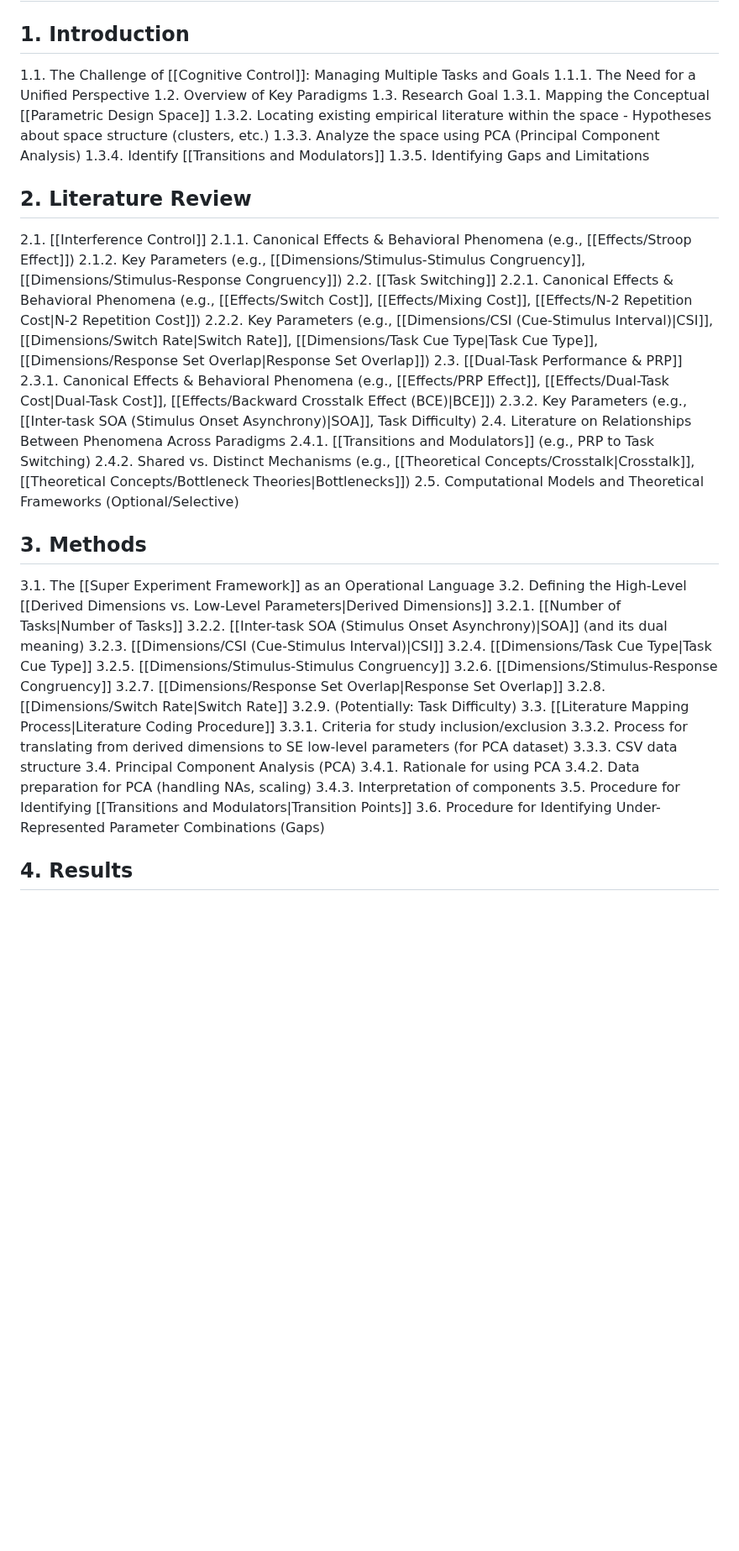
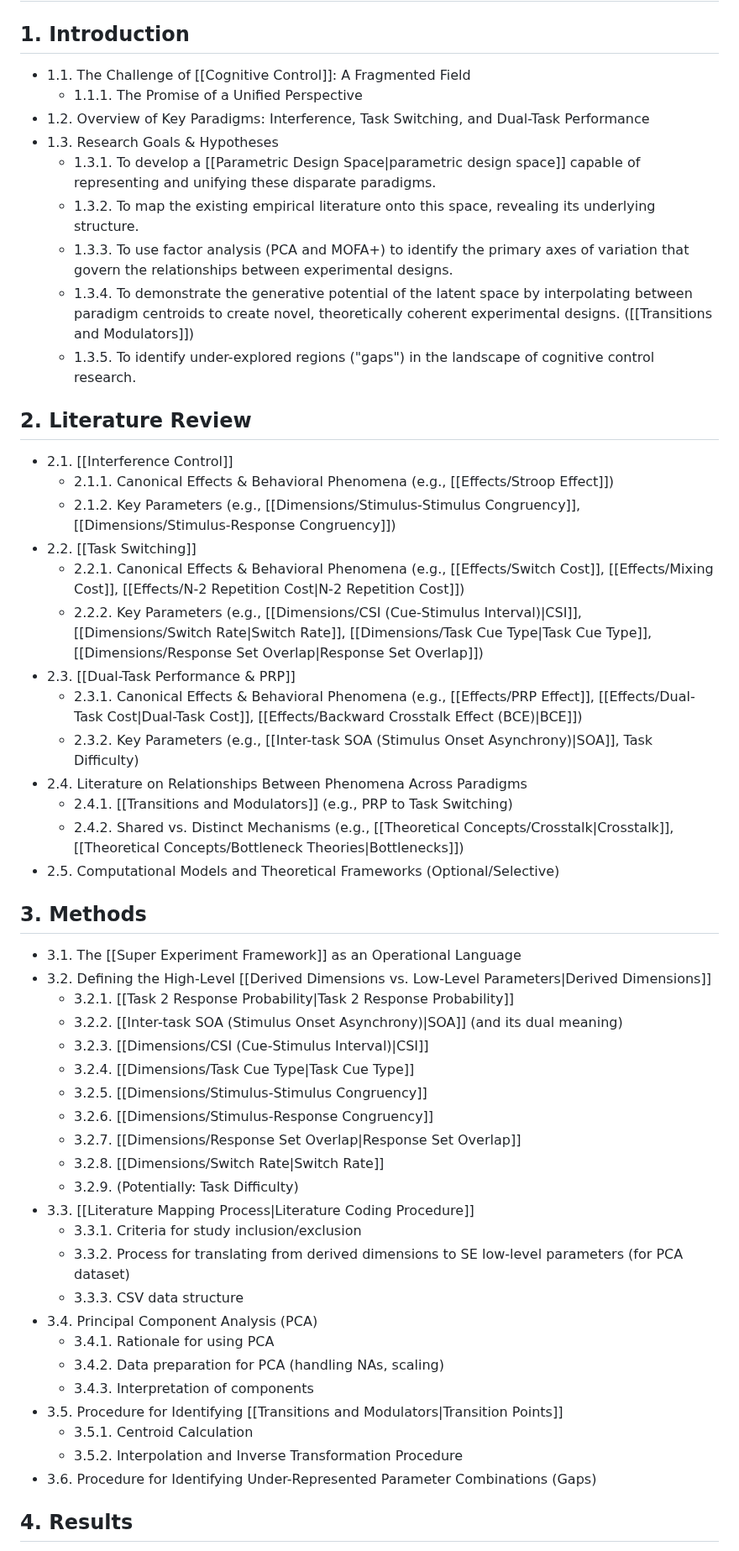
Before and after one commit to syntactic/Cognitive-Control-Paradigm-Integration, a Markdown page: content/Thesis Outline.md, the part around one of its changes. Shown at 84% size. Rendered like a GitHub page; blank space fills up the shorter version.

Commit message:
Updated outline

```diff
--- a/content/Thesis Outline.md
+++ b/content/Thesis Outline.md
@@ -1,53 +1,54 @@
 ## Title: Integrating Control Paradigms Into a Unified Experimental Design Space: A Parametric Analysis
 
 ## 1. Introduction
-   1.1. The Challenge of [[Cognitive Control]]: Managing Multiple Tasks and Goals
-      1.1.1. The Need for a Unified Perspective
-   1.2. Overview of Key Paradigms
-   1.3. Research Goal
-      1.3.1. Mapping the Conceptual [[Parametric Design Space]]
-      1.3.2. Locating existing empirical literature within the space
-          - Hypotheses about space structure (clusters, etc.)
-      1.3.3. Analyze the space using PCA (Principal Component Analysis)
-      1.3.4. Identify [[Transitions and Modulators]]
-      1.3.5. Identifying Gaps and Limitations
+   - 1.1. The Challenge of [[Cognitive Control]]: A Fragmented Field
+      - 1.1.1. The Promise of a Unified Perspective
+   - 1.2. Overview of Key Paradigms: Interference, Task Switching, and Dual-Task Performance
+   - 1.3. Research Goals & Hypotheses
+      - 1.3.1. To develop a [[Parametric Design Space|parametric design space]] capable of representing and unifying these disparate paradigms.
+      - 1.3.2. To map the existing empirical literature onto this space, revealing its underlying structure.
+      - 1.3.3. To use factor analysis (PCA and MOFA+) to identify the primary axes of variation that govern the relationships between experimental designs.
+      - 1.3.4. To demonstrate the generative potential of the latent space by interpolating between paradigm centroids to create novel, theoretically coherent experimental designs. ([[Transitions and Modulators]])
+      - 1.3.5. To identify under-explored regions ("gaps") in the landscape of cognitive control research.
 
 ## 2. Literature Review
-   2.1. [[Interference Control]]
-      2.1.1. Canonical Effects & Behavioral Phenomena (e.g., [[Effects/Stroop Effect]])
-      2.1.2. Key Parameters (e.g., [[Dimensions/Stimulus-Stimulus Congruency]], [[Dimensions/Stimulus-Response Congruency]])
-   2.2. [[Task Switching]]
-      2.2.1. Canonical Effects & Behavioral Phenomena (e.g., [[Effects/Switch Cost]], [[Effects/Mixing Cost]], [[Effects/N-2 Repetition Cost|N-2 Repetition Cost]])
-      2.2.2. Key Parameters (e.g., [[Dimensions/CSI (Cue-Stimulus Interval)|CSI]], [[Dimensions/Switch Rate|Switch Rate]], [[Dimensions/Task Cue Type|Task Cue Type]], [[Dimensions/Response Set Overlap|Response Set Overlap]])
-   2.3. [[Dual-Task Performance & PRP]]
-      2.3.1. Canonical Effects & Behavioral Phenomena (e.g., [[Effects/PRP Effect]], [[Effects/Dual-Task Cost|Dual-Task Cost]], [[Effects/Backward Crosstalk Effect (BCE)|BCE]])
-      2.3.2. Key Parameters (e.g., [[Inter-task SOA (Stimulus Onset Asynchrony)|SOA]], Task Difficulty)
-   2.4. Literature on Relationships Between Phenomena Across Paradigms
-      2.4.1. [[Transitions and Modulators]] (e.g., PRP to Task Switching)
-      2.4.2. Shared vs. Distinct Mechanisms (e.g., [[Theoretical Concepts/Crosstalk|Crosstalk]], [[Theoretical Concepts/Bottleneck Theories|Bottlenecks]])
-   2.5. Computational Models and Theoretical Frameworks (Optional/Selective)
+   - 2.1. [[Interference Control]]
+      - 2.1.1. Canonical Effects & Behavioral Phenomena (e.g., [[Effects/Stroop Effect]])
+      - 2.1.2. Key Parameters (e.g., [[Dimensions/Stimulus-Stimulus Congruency]], [[Dimensions/Stimulus-Response Congruency]])
+   - 2.2. [[Task Switching]]
+      - 2.2.1. Canonical Effects & Behavioral Phenomena (e.g., [[Effects/Switch Cost]], [[Effects/Mixing Cost]], [[Effects/N-2 Repetition Cost|N-2 Repetition Cost]])
+      - 2.2.2. Key Parameters (e.g., [[Dimensions/CSI (Cue-Stimulus Interval)|CSI]], [[Dimensions/Switch Rate|Switch Rate]], [[Dimensions/Task Cue Type|Task Cue Type]], [[Dimensions/Response Set Overlap|Response Set Overlap]])
+   - 2.3. [[Dual-Task Performance & PRP]]
+      - 2.3.1. Canonical Effects & Behavioral Phenomena (e.g., [[Effects/PRP Effect]], [[Effects/Dual-Task Cost|Dual-Task Cost]], [[Effects/Backward Crosstalk Effect (BCE)|BCE]])
+      - 2.3.2. Key Parameters (e.g., [[Inter-task SOA (Stimulus Onset Asynchrony)|SOA]], Task Difficulty)
+   - 2.4. Literature on Relationships Between Phenomena Across Paradigms
+      - 2.4.1. [[Transitions and Modulators]] (e.g., PRP to Task Switching)
+      - 2.4.2. Shared vs. Distinct Mechanisms (e.g., [[Theoretical Concepts/Crosstalk|Crosstalk]], [[Theoretical Concepts/Bottleneck Theories|Bottlenecks]])
+   - 2.5. Computational Models and Theoretical Frameworks (Optional/Selective)
 
 ## 3. Methods
-   3.1. The [[Super Experiment Framework]] as an Operational Language
-   3.2. Defining the High-Level [[Derived Dimensions vs. Low-Level Parameters|Derived Dimensions]]
-      3.2.1. [[Number of Tasks|Number of Tasks]]
-      3.2.2. [[Inter-task SOA (Stimulus Onset Asynchrony)|SOA]] (and its dual meaning)
-      3.2.3. [[Dimensions/CSI (Cue-Stimulus Interval)|CSI]]
-      3.2.4. [[Dimensions/Task Cue Type|Task Cue Type]]
-      3.2.5. [[Dimensions/Stimulus-Stimulus Congruency]]
-      3.2.6. [[Dimensions/Stimulus-Response Congruency]]
-      3.2.7. [[Dimensions/Response Set Overlap|Response Set Overlap]]
-      3.2.8. [[Dimensions/Switch Rate|Switch Rate]]
-      3.2.9. (Potentially: Task Difficulty)
-   3.3. [[Literature Mapping Process|Literature Coding Procedure]]
-      3.3.1. Criteria for study inclusion/exclusion
-      3.3.2. Process for translating from derived dimensions to SE low-level parameters (for PCA dataset)
-      3.3.3. CSV data structure
-   3.4. Principal Component Analysis (PCA)
-      3.4.1. Rationale for using PCA
-      3.4.2. Data preparation for PCA (handling NAs, scaling)
-      3.4.3. Interpretation of components
-   3.5. Procedure for Identifying [[Transitions and Modulators|Transition Points]]
-   3.6. Procedure for Identifying Under-Represented Parameter Combinations (Gaps)
+   - 3.1. The [[Super Experiment Framework]] as an Operational Language
+   - 3.2. Defining the High-Level [[Derived Dimensions vs. Low-Level Parameters|Derived Dimensions]]
+      - 3.2.1. [[Task 2 Response Probability|Task 2 Response Probability]]
+      - 3.2.2. [[Inter-task SOA (Stimulus Onset Asynchrony)|SOA]] (and its dual meaning)
+      - 3.2.3. [[Dimensions/CSI (Cue-Stimulus Interval)|CSI]]
+      - 3.2.4. [[Dimensions/Task Cue Type|Task Cue Type]]
+      - 3.2.5. [[Dimensions/Stimulus-Stimulus Congruency]]
+      - 3.2.6. [[Dimensions/Stimulus-Response Congruency]]
+      - 3.2.7. [[Dimensions/Response Set Overlap|Response Set Overlap]]
+      - 3.2.8. [[Dimensions/Switch Rate|Switch Rate]]
+      - 3.2.9. (Potentially: Task Difficulty)
+   - 3.3. [[Literature Mapping Process|Literature Coding Procedure]]
+      - 3.3.1. Criteria for study inclusion/exclusion
+      - 3.3.2. Process for translating from derived dimensions to SE low-level parameters (for PCA dataset)
+      - 3.3.3. CSV data structure
+   - 3.4. Principal Component Analysis (PCA)
+      - 3.4.1. Rationale for using PCA
+      - 3.4.2. Data preparation for PCA (handling NAs, scaling)
+      - 3.4.3. Interpretation of components
+   - 3.5. Procedure for Identifying [[Transitions and Modulators|Transition Points]]
+      - 3.5.1. Centroid Calculation
+      - 3.5.2. Interpolation and Inverse Transformation Procedure
+   - 3.6. Procedure for Identifying Under-Represented Parameter Combinations (Gaps)
 
 ## 4. Results
```
Also changed, not shown: other parts of content/Thesis Outline.md (+32 -32 lines).
